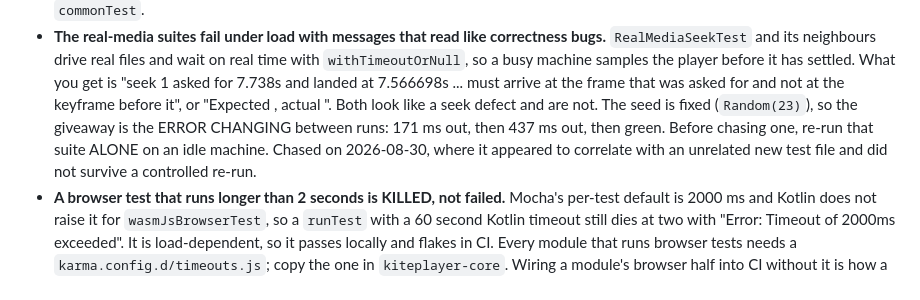
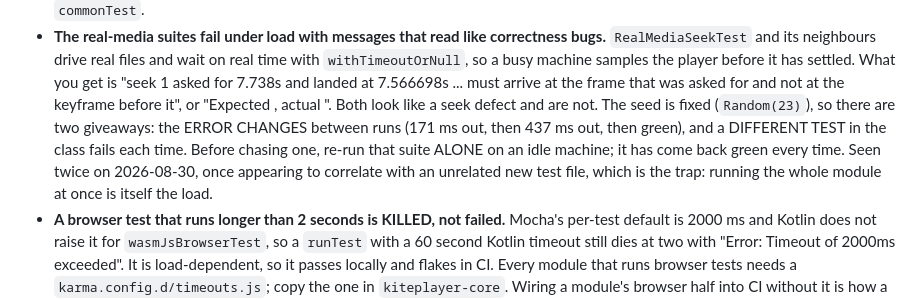
Before and after one commit to yuroyami/KitePlayer, a Markdown page: GOTCHAS.md, the part around the change. Rendered like a GitHub page.

Commit message:
Sharpen the real-media flake note with a second sighting
Hit again during the end-of-phase verification, on a different test in the
same class. That is a better tell than the changing error: the seed is
fixed, so a suite where a different test fails each run is a load problem,
not a seek problem. Re-run alone, and it has come back green every time.

Also names the trap directly: running the whole module at once is itself
the load, which is why the flake looks like it correlates with whatever was
added last.

```diff
--- a/GOTCHAS.md
+++ b/GOTCHAS.md
@@ -152,10 +152,11 @@ Never move one silently.
   `withTimeoutOrNull`, so a busy machine samples the player before it has settled. What you get is
   "seek 1 asked for 7.738s and landed at 7.566698s ... must arrive at the frame that was asked for
   and not at the keyframe before it", or "Expected <Playing>, actual <Buffering>". Both look like a
-  seek defect and are not. The seed is fixed (`Random(23)`), so the giveaway is the ERROR CHANGING
-  between runs: 171 ms out, then 437 ms out, then green. Before chasing one, re-run that suite ALONE
-  on an idle machine. Chased on 2026-08-30, where it appeared to correlate with an unrelated new
-  test file and did not survive a controlled re-run.
+  seek defect and are not. The seed is fixed (`Random(23)`), so there are two giveaways: the ERROR
+  CHANGES between runs (171 ms out, then 437 ms out, then green), and a DIFFERENT TEST in the class
+  fails each time. Before chasing one, re-run that suite ALONE on an idle machine; it has come back
+  green every time. Seen twice on 2026-08-30, once appearing to correlate with an unrelated new test
+  file, which is the trap: running the whole module at once is itself the load.
 - **A browser test that runs longer than 2 seconds is KILLED, not failed.** Mocha's per-test default
   is 2000 ms and Kotlin does not raise it for `wasmJsBrowserTest`, so a `runTest` with a 60 second
   Kotlin timeout still dies at two with "Error: Timeout of 2000ms exceeded". It is load-dependent,
```
